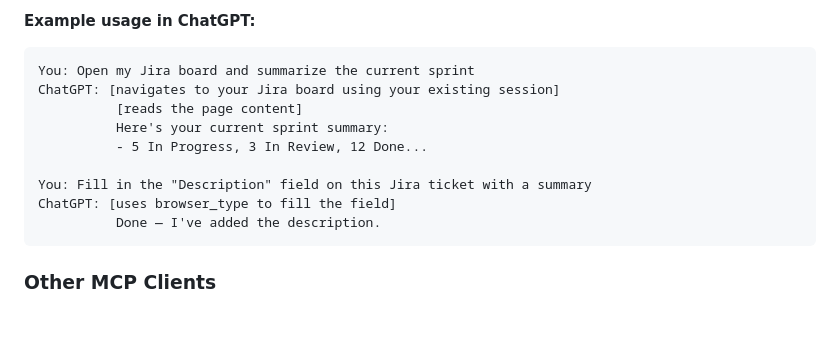
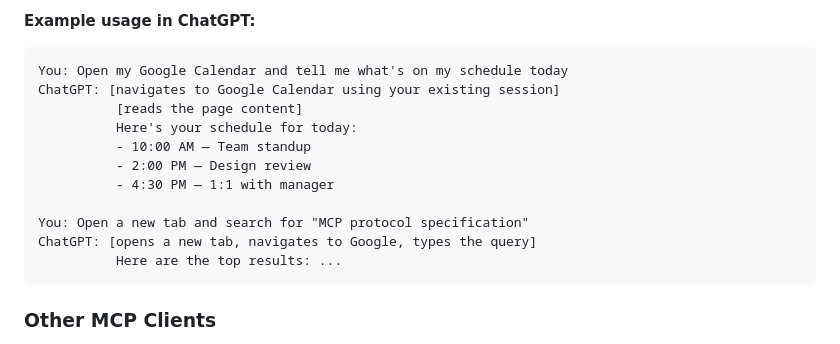
Before and after one commit to andrey-karasev/chrome-bridge-mcp, a Markdown page: README.md, the part around the change. GitHub-like rendering; blank space fills up the shorter version.

Commit message:
Fix ChatGPT usage example to use Google Calendar instead of Jira

````diff
--- a/README.md
+++ b/README.md
@@ -131,15 +131,17 @@ ChatGPT Desktop supports MCP servers via its settings. To configure:
 **Example usage in ChatGPT:**
 
 ```
-You: Open my Jira board and summarize the current sprint
-ChatGPT: [navigates to your Jira board using your existing session]
+You: Open my Google Calendar and tell me what's on my schedule today
+ChatGPT: [navigates to Google Calendar using your existing session]
           [reads the page content]
-          Here's your current sprint summary:
-          - 5 In Progress, 3 In Review, 12 Done...
+          Here's your schedule for today:
+          - 10:00 AM — Team standup
+          - 2:00 PM — Design review
+          - 4:30 PM — 1:1 with manager
 
-You: Fill in the "Description" field on this Jira ticket with a summary
-ChatGPT: [uses browser_type to fill the field]
-          Done — I've added the description.
+You: Open a new tab and search for "MCP protocol specification"
+ChatGPT: [opens a new tab, navigates to Google, types the query]
+          Here are the top results: ...
 ```
 
 ### Other MCP Clients
````
